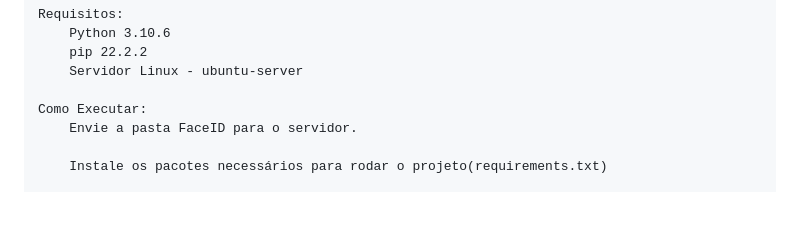
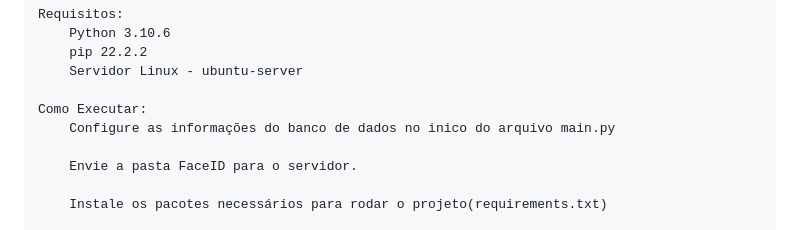
Before and after one commit to guhzoide/faceid_web, a Markdown page: README.md, the part around the change. Rendered like a GitHub page; blank space fills up the shorter version.

```diff
--- a/README.md
+++ b/README.md
@@ -13,6 +13,8 @@
 		Servidor Linux - ubuntu-server
 
 	Como Executar:
+		Configure as informações do banco de dados no inico do arquivo main.py
+
 		Envie a pasta FaceID para o servidor.
 
 		Instale os pacotes necessários para rodar o projeto(requirements.txt)
```
